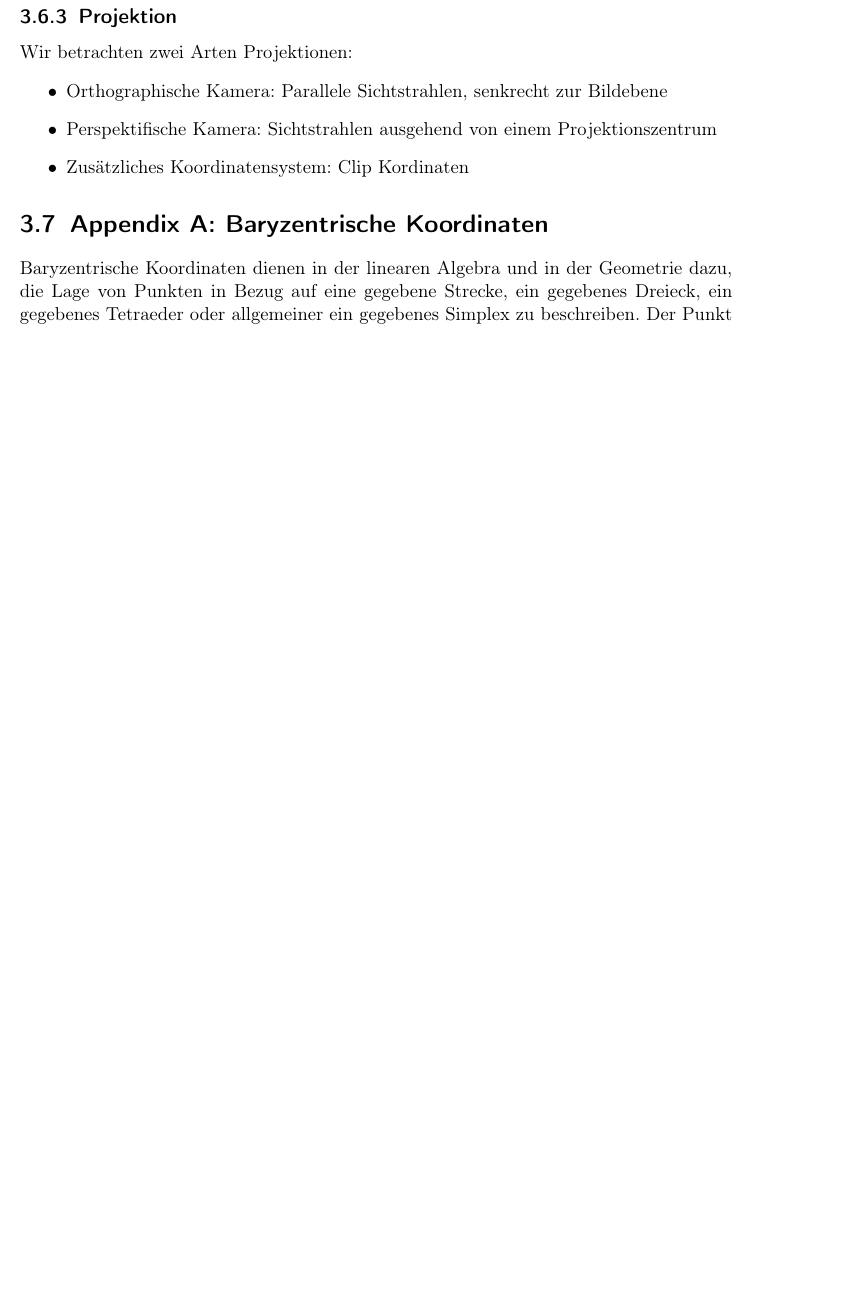
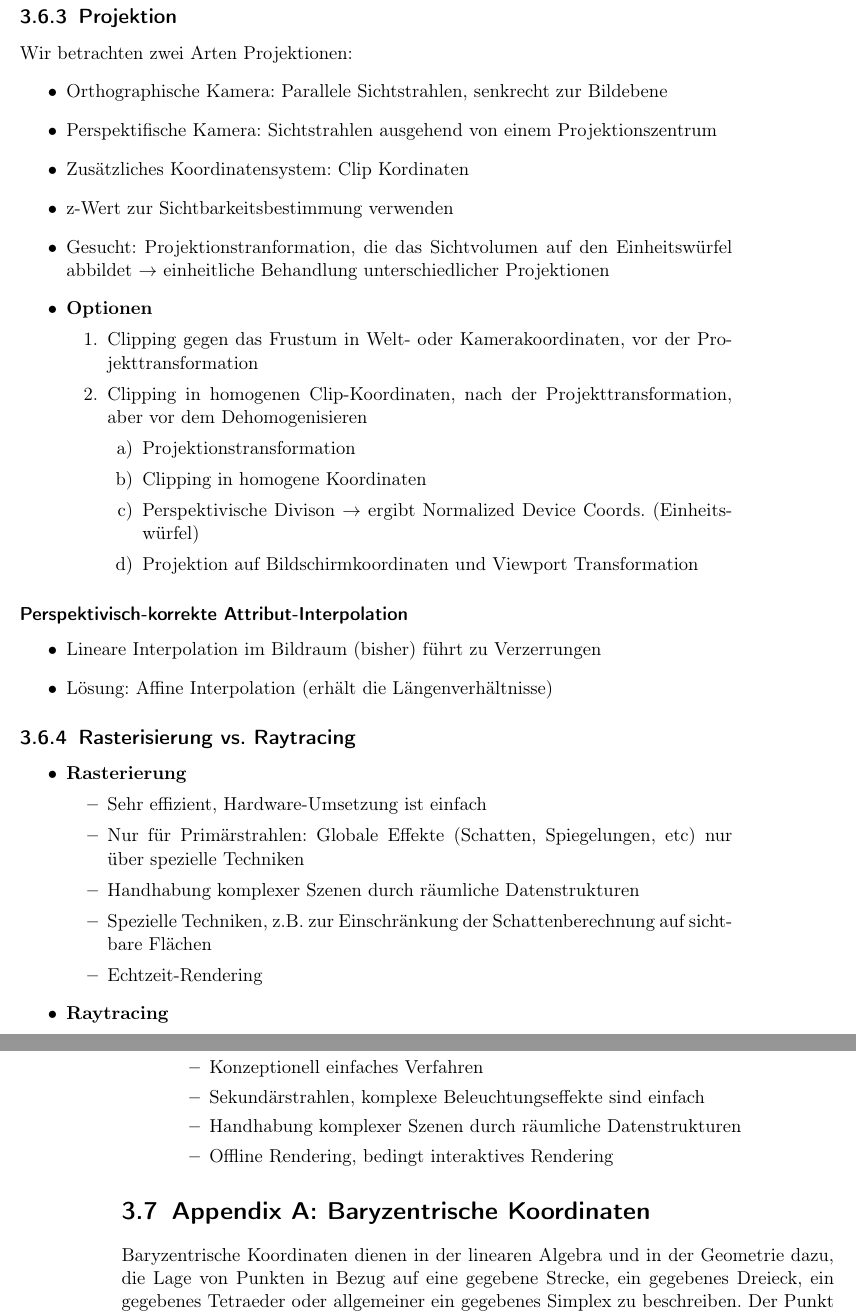
Before and after one commit to ne0h/vorlesungen, a LaTeX book (main.tex, which reads computergrafik.tex): part of page 91 of 191 before the commit and two parts of pages 91 and 92 of 193 after it, the two joined at a grey line, cut so that both start at the same text, the shorter picture padded with empty space. Compiled offline with pdfLaTeX.

Commit message:
CG: Kapitel 6

```diff
--- a/computergrafik.tex
+++ b/computergrafik.tex
@@ -923,7 +923,47 @@ Wir betrachten zwei Arten Projektionen:
 	\item Orthographische Kamera: Parallele Sichtstrahlen, senkrecht zur Bildebene
 	\item Perspektifische Kamera: Sichtstrahlen ausgehend von einem Projektionszentrum
 	\item Zusätzliches Koordinatensystem: Clip Kordinaten
+	\item z-Wert zur Sichtbarkeitsbestimmung verwenden
+	\item Gesucht: Projektionstranformation, die das Sichtvolumen auf den Einheitswürfel abbildet \(\rightarrow\) einheitliche Behandlung unterschiedlicher Projektionen
+	\item \textbf{Optionen}
+	\begin{enumerate}
+		\item Clipping gegen das Frustum in Welt- oder Kamerakoordinaten, vor der Projekttransformation
+		\item Clipping in homogenen Clip-Koordinaten, nach der Projekttransformation, aber vor dem Dehomogenisieren
+		\begin{enumerate}
+			\item Projektionstransformation
+			\item Clipping in homogene Koordinaten
+			\item Perspektivische Divison \(\rightarrow\) ergibt Normalized Device Coords. (Einheitswürfel)
+			\item Projektion auf Bildschirmkoordinaten und Viewport Transformation
+		\end{enumerate}
+	\end{enumerate}
 \end{itemize}
+
+\subsubsection{Perspektivisch-korrekte Attribut-Interpolation}
+\begin{itemize}
+	\item Lineare Interpolation im Bildraum (bisher) führt zu Verzerrungen
+	\item Lösung: Affine Interpolation (erhält die Längenverhältnisse)
+\end{itemize}
+
+
+\subsection{Rasterisierung vs. Raytracing}
+\begin{itemize}
+	\item \textbf{Rasterierung}
+	\begin{itemize}
+		\item Sehr effizient, Hardware-Umsetzung ist einfach
+		\item Nur für Primärstrahlen: Globale Effekte (Schatten, Spiegelungen, etc) nur über spezielle Techniken
+		\item Handhabung komplexer Szenen durch räumliche Datenstrukturen
+		\item Spezielle Techniken, z.B. zur Einschränkung der Schattenberechnung auf sichtbare Flächen
+		\item Echtzeit-Rendering
+	\end{itemize}
+	\item \textbf{Raytracing}
+	\begin{itemize}
+		\item Konzeptionell einfaches Verfahren
+		\item Sekundärstrahlen, komplexe Beleuchtungseffekte sind einfach
+		\item Handhabung komplexer Szenen durch räumliche Datenstrukturen
+		\item Offline Rendering, bedingt interaktives Rendering
+	\end{itemize}
+\end{itemize}
+
 
 
 \section{Appendix A: Baryzentrische Koordinaten}
```
